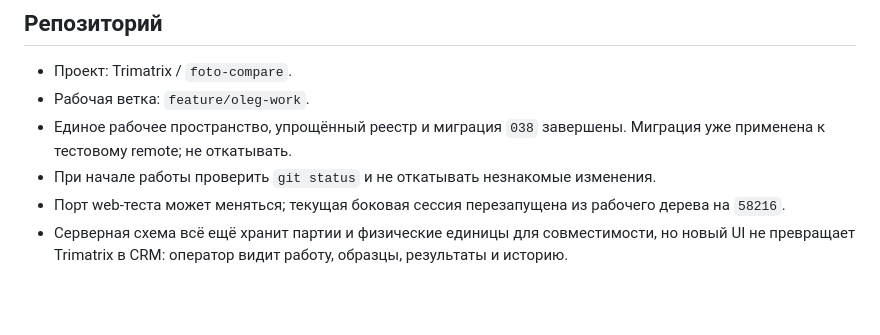
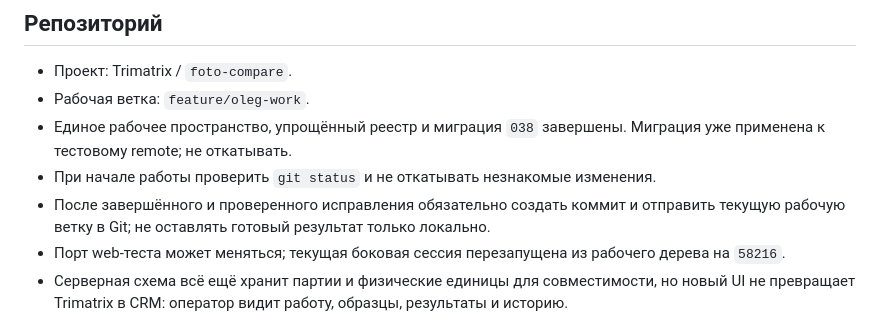
Before and after one commit to ppvesna/foto-compare, a Markdown page: docs/CURRENT_STATE.md, the part around one of its changes. Rendered like a GitHub page; blank space fills up the shorter version.

Commit message:
docs: require git save after verified fixes

```diff
--- a/docs/CURRENT_STATE.md
+++ b/docs/CURRENT_STATE.md
@@ -14,6 +14,9 @@
   завершены. Миграция уже применена к тестовому remote; не откатывать.
 - При начале работы проверить `git status` и не откатывать
   незнакомые изменения.
+- После завершённого и проверенного исправления обязательно
+  создать коммит и отправить текущую рабочую ветку в Git;
+  не оставлять готовый результат только локально.
 - Порт web-теста может меняться; текущая боковая сессия перезапущена из
   рабочего дерева на `58216`.
 - Серверная схема всё ещё хранит партии и физические единицы для совместимости,
```
Also changed, not shown: other parts of docs/CURRENT_STATE.md (+1 -1 lines).
